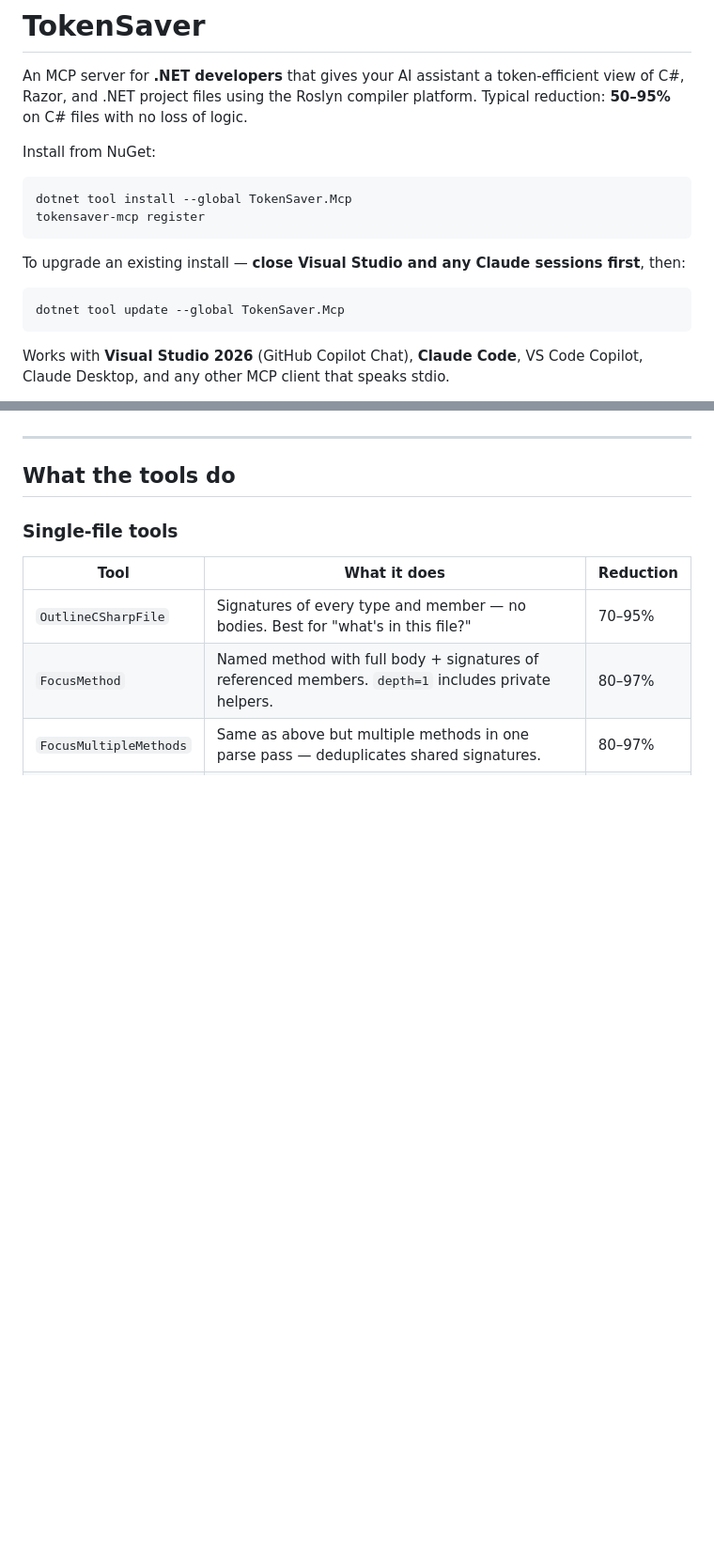
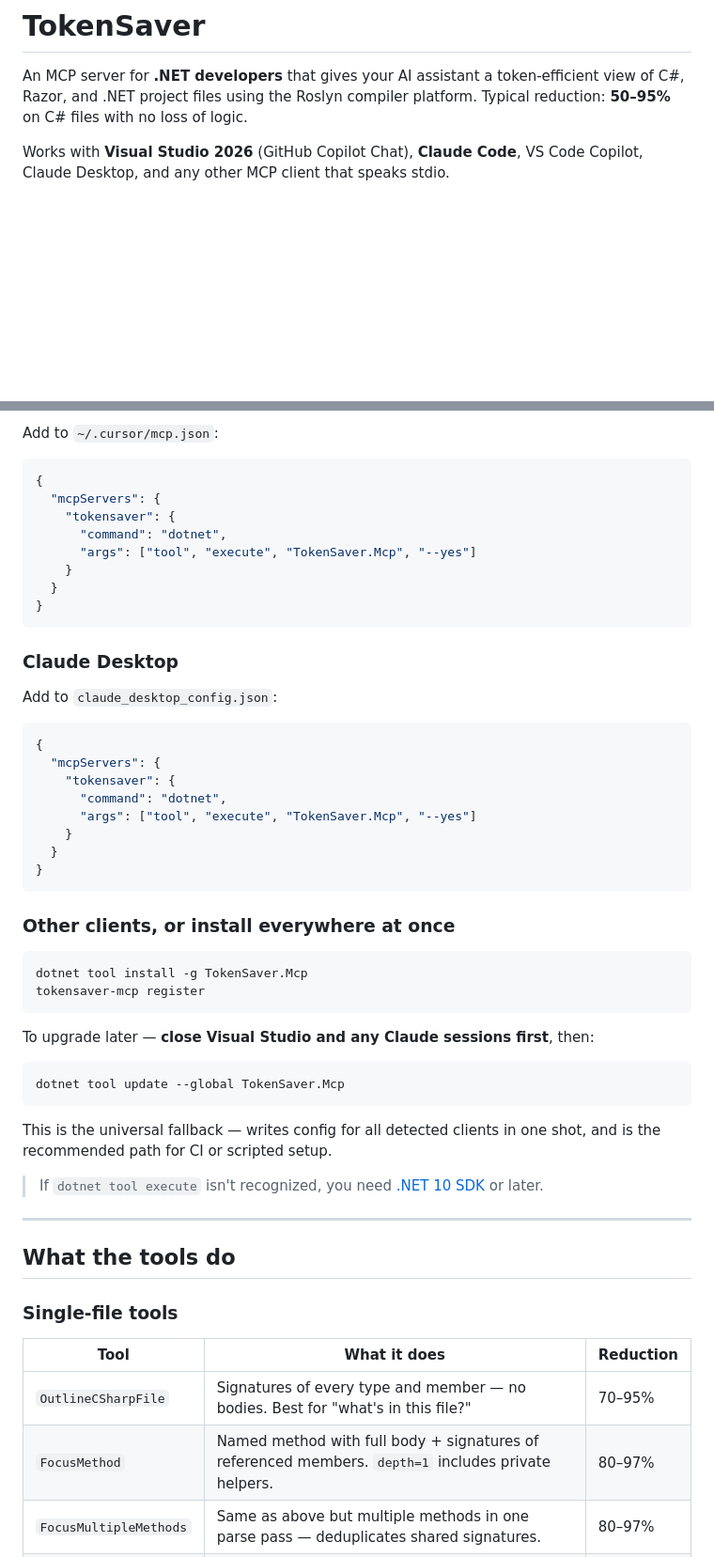
Before and after one commit to Byggarepop/TokenSaver, a Markdown page: README.md, 2 parts joined by grey strips. Shown at 94% size. Drawn GitHub-style; blank space fills up the shorter version.

Commit message:
Add one-click install badges for VS, VS Code, Cursor, and Claude Desktop
Uses dotnet tool execute for zero-prerequisite badge installs.
Folds upgrade docs into the Other clients section.

Co-Authored-By: Claude Sonnet 4.6 (1M context) <noreply@anthropic.com>

````diff
--- a/README.md
+++ b/README.md
@@ -1,17 +1,6 @@
 # TokenSaver
 
 An MCP server for **.NET developers** that gives your AI assistant a token-efficient view of C#, Razor, and .NET project files using the Roslyn compiler platform. Typical reduction: **50–95%** on C# files with no loss of logic.
-
-Install from NuGet:
-```
-dotnet tool install --global TokenSaver.Mcp
-tokensaver-mcp register
-```
-
-To upgrade an existing install — **close Visual Studio and any Claude sessions first**, then:
-```
-dotnet tool update --global TokenSaver.Mcp
-```
 
 Works with **Visual Studio 2026** (GitHub Copilot Chat), **Claude Code**, VS Code Copilot, Claude Desktop, and any other MCP client that speaks stdio.
 
@@ -20,3 +24,44 @@ Works with **Visual Studio 2026** (GitHub Copilot Chat), **Claude Code**, VS Cod
+Add to `~/.cursor/mcp.json`:
+```json
+{
+  "mcpServers": {
+    "tokensaver": {
+      "command": "dotnet",
+      "args": ["tool", "execute", "TokenSaver.Mcp", "--yes"]
+    }
+  }
+}
+```
+
+### Claude Desktop
+
+Add to `claude_desktop_config.json`:
+```json
+{
+  "mcpServers": {
+    "tokensaver": {
+      "command": "dotnet",
+      "args": ["tool", "execute", "TokenSaver.Mcp", "--yes"]
+    }
+  }
+}
+```
+
+### Other clients, or install everywhere at once
+
+```
+dotnet tool install -g TokenSaver.Mcp
+tokensaver-mcp register
+```
+
+To upgrade later — **close Visual Studio and any Claude sessions first**, then:
+```
+dotnet tool update --global TokenSaver.Mcp
+```
+
+This is the universal fallback — writes config for all detected clients in one shot, and is the recommended path for CI or scripted setup.
+
+> If `dotnet tool execute` isn't recognized, you need [.NET 10 SDK](https://dotnet.microsoft.com/download) or later.
 
 ---
 
````
Also changed, not shown: other parts of README.md (+15 -0 lines).
